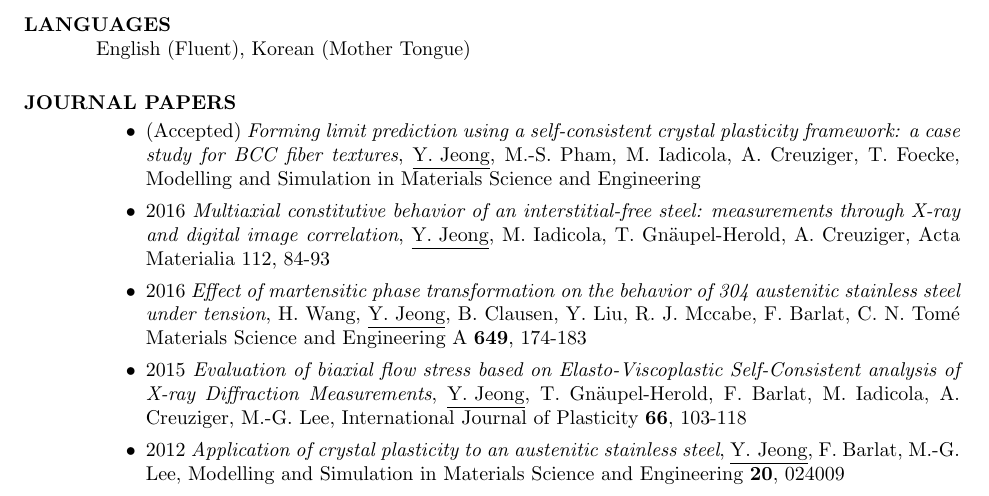
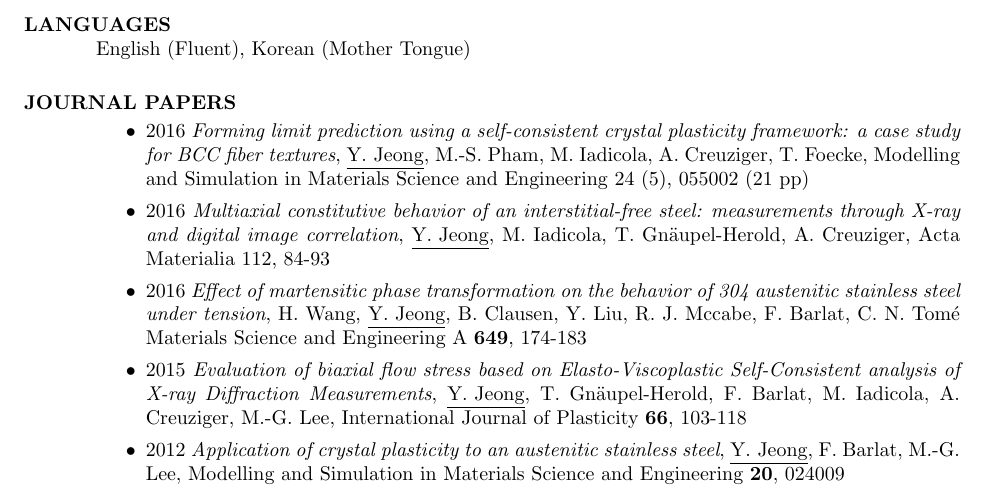
Before and after one commit to youngung/resume, a LaTeX CV (resume.tex): part of page 3 of 4, cut so that both start at the same text. Compiled offline with pdfLaTeX.

Commit message:
VPSC-FLD paper update

```diff
--- a/resume.tex
+++ b/resume.tex
@@ -105,7 +105,7 @@
 
   \section{JOURNAL PAPERS}
   \begin{itemize}
-  \item (Accepted) {\it Forming limit prediction using a self-consistent crystal plasticity framework: a case study for BCC fiber textures}, \underline{Y. Jeong}, M.-S. Pham, M. Iadicola, A. Creuziger, T. Foecke, Modelling and Simulation in Materials Science and Engineering
+  \item 2016 {\it Forming limit prediction using a self-consistent crystal plasticity framework: a case study for BCC fiber textures}, \underline{Y. Jeong}, M.-S. Pham, M. Iadicola, A. Creuziger, T. Foecke, Modelling and Simulation in Materials Science and Engineering 24 (5), 055002 (21 pp)
   \item 2016 {\it Multiaxial constitutive behavior of an interstitial-free steel: measurements through X-ray and digital image correlation}, \underline{Y. Jeong}, M. Iadicola, T. Gn\"{a}upel-Herold, A. Creuziger, Acta Materialia 112, 84-93
   \item 2016 {\it Effect of martensitic phase transformation on the behavior of 304 austenitic stainless steel under tension}, H. Wang, \underline{Y. Jeong}, B. Clausen, Y. Liu, R. J. Mccabe, F. Barlat, C. N. Tom\'{e} Materials Science and Engineering A {\bf 649}, 174-183
   \item 2015 {\it Evaluation of biaxial flow stress based on Elasto-Viscoplastic Self-Consistent analysis of X-ray Diffraction Measurements}, \underline{Y. Jeong}, T. Gn\"{a}upel-Herold, F. Barlat, M. Iadicola, A. Creuziger, M.-G. Lee, International Journal of Plasticity {\bf 66}, 103-118
```
